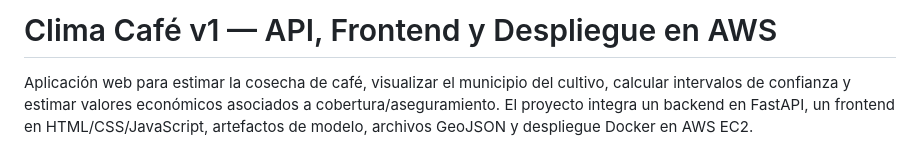
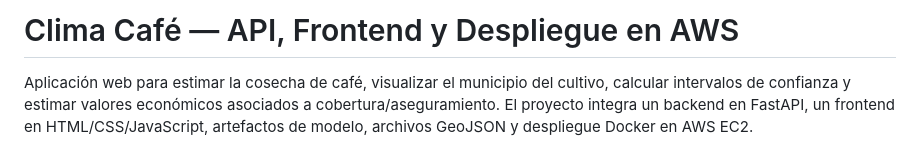
Before and after one commit to spulidov91/clima_cafe_v1, a Markdown page: README.md, the part around the change. GitHub-like rendering.

Commit message:
Update project title in README.md

```diff
--- a/README.md
+++ b/README.md
@@ -1,4 +1,4 @@
-# Clima Café v1 — API, Frontend y Despliegue en AWS
+# Clima Café — API, Frontend y Despliegue en AWS
 
 Aplicación web para estimar la cosecha de café, visualizar el municipio del cultivo, calcular intervalos de confianza y estimar valores económicos asociados a cobertura/aseguramiento. El proyecto integra un backend en FastAPI, un frontend en HTML/CSS/JavaScript, artefactos de modelo, archivos GeoJSON y despliegue Docker en AWS EC2.
 
```
